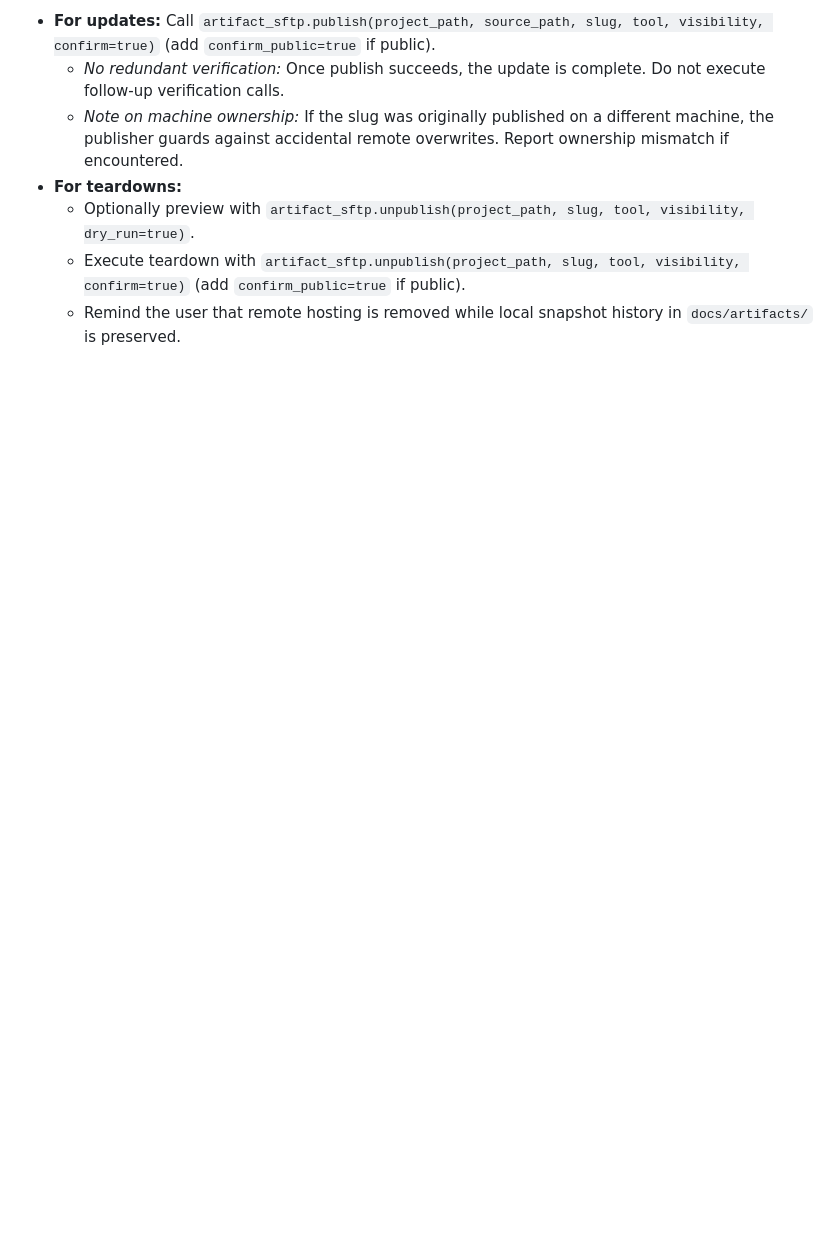
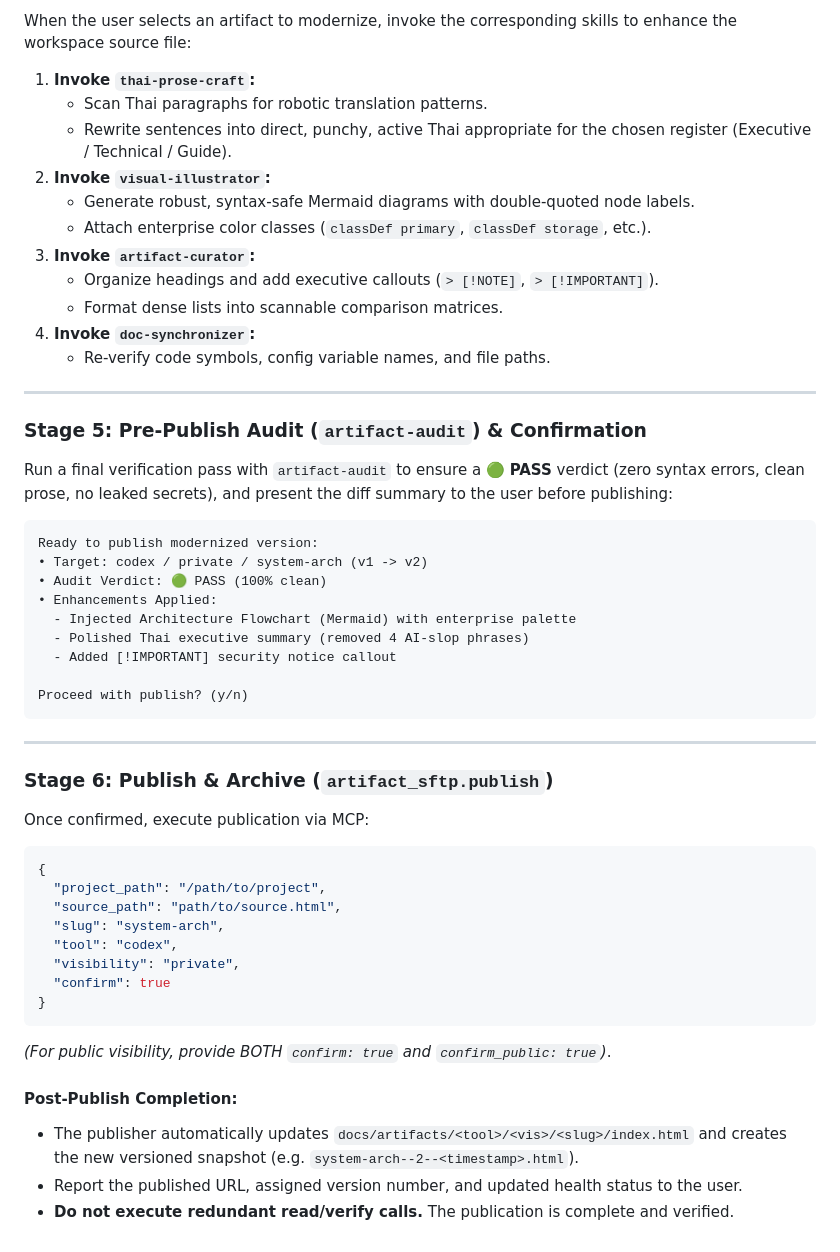
Before and after one commit to iicmaster/artifact-sftp, a Markdown page: skills/artifact-groom/SKILL.md, the part around one of its changes. GitHub-like rendering; blank space fills up the shorter version.

````diff
--- a/skills/artifact-groom/SKILL.md
+++ b/skills/artifact-groom/SKILL.md
@@ -78,8 +98,56 @@ Ask the user to confirm proposed actions before executing mutations:
 
-- **For updates:** Call `artifact_sftp.publish(project_path, source_path, slug, tool, visibility, confirm=true)` (add `confirm_public=true` if public).
-  - *No redundant verification:* Once publish succeeds, the update is complete. Do not execute follow-up verification calls.
-  - *Note on machine ownership:* If the slug was originally published on a different machine, the publisher guards against accidental remote overwrites. Report ownership mismatch if encountered.
-- **For teardowns:**
-  - Optionally preview with `artifact_sftp.unpublish(project_path, slug, tool, visibility, dry_run=true)`.
-  - Execute teardown with `artifact_sftp.unpublish(project_path, slug, tool, visibility, confirm=true)` (add `confirm_public=true` if public).
-  - Remind the user that remote hosting is removed while local snapshot history in `docs/artifacts/` is preserved.
+When the user selects an artifact to modernize, invoke the corresponding skills to enhance the workspace source file:
+
+1. **Invoke `thai-prose-craft`:**
+   - Scan Thai paragraphs for robotic translation patterns.
+   - Rewrite sentences into direct, punchy, active Thai appropriate for the chosen register (Executive / Technical / Guide).
+2. **Invoke `visual-illustrator`:**
+   - Generate robust, syntax-safe Mermaid diagrams with double-quoted node labels.
+   - Attach enterprise color classes (`classDef primary`, `classDef storage`, etc.).
+3. **Invoke `artifact-curator`:**
+   - Organize headings and add executive callouts (`> [!NOTE]`, `> [!IMPORTANT]`).
+   - Format dense lists into scannable comparison matrices.
+4. **Invoke `doc-synchronizer`:**
+   - Re-verify code symbols, config variable names, and file paths.
+
+---
+
+### Stage 5: Pre-Publish Audit (`artifact-audit`) & Confirmation
+
+Run a final verification pass with `artifact-audit` to ensure a 🟢 **PASS** verdict (zero syntax errors, clean prose, no leaked secrets), and present the diff summary to the user before publishing:
+
+```text
+Ready to publish modernized version:
+• Target: codex / private / system-arch (v1 -> v2)
+• Audit Verdict: 🟢 PASS (100% clean)
+• Enhancements Applied:
+  - Injected Architecture Flowchart (Mermaid) with enterprise palette
+  - Polished Thai executive summary (removed 4 AI-slop phrases)
+  - Added [!IMPORTANT] security notice callout
+
+Proceed with publish? (y/n)
+```
+
+---
+
+### Stage 6: Publish & Archive (`artifact_sftp.publish`)
+
+Once confirmed, execute publication via MCP:
+
+```json
+{
+  "project_path": "/path/to/project",
+  "source_path": "path/to/source.html",
+  "slug": "system-arch",
+  "tool": "codex",
+  "visibility": "private",
+  "confirm": true
+}
+```
+
+*(For public visibility, provide BOTH `confirm: true` and `confirm_public: true`)*.
+
+#### Post-Publish Completion:
+- The publisher automatically updates `docs/artifacts/<tool>/<vis>/<slug>/index.html` and creates the new versioned snapshot (e.g. `system-arch--2--<timestamp>.html`).
+- Report the published URL, assigned version number, and updated health status to the user.
+- **Do not execute redundant read/verify calls.** The publication is complete and verified.
````
Also changed, not shown: other parts of skills/artifact-groom/SKILL.md (+69 -49 lines), skills/artifact-audit/SKILL.md (added, +172 -0 lines), skills/artifact-sftp/SKILL.md (+1 -0 lines).
